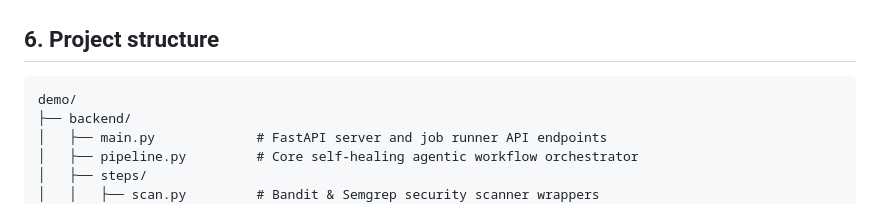
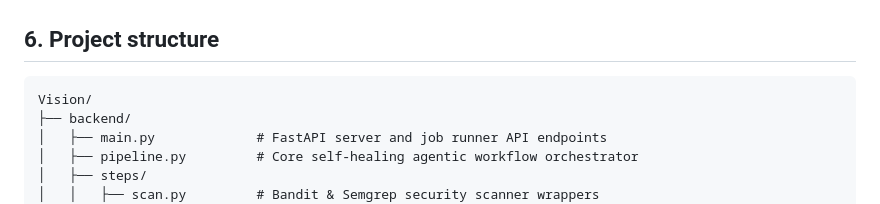
Before and after one commit to aneesh505/Vision, a Markdown page: README.md, the part around the change. Drawn GitHub-style.

Commit message:
Revise project structure in README.md
Updated project structure section in README.

````diff
--- a/README.md
+++ b/README.md
@@ -44,7 +44,7 @@ Clone → Dependency Install → Scan (Bandit & Semgrep) → Baseline Tests →
 
 ## 6. Project structure
 ```text
-demo/
+Vision/
 ├── backend/
 │   ├── main.py             # FastAPI server and job runner API endpoints
 │   ├── pipeline.py         # Core self-healing agentic workflow orchestrator
````
